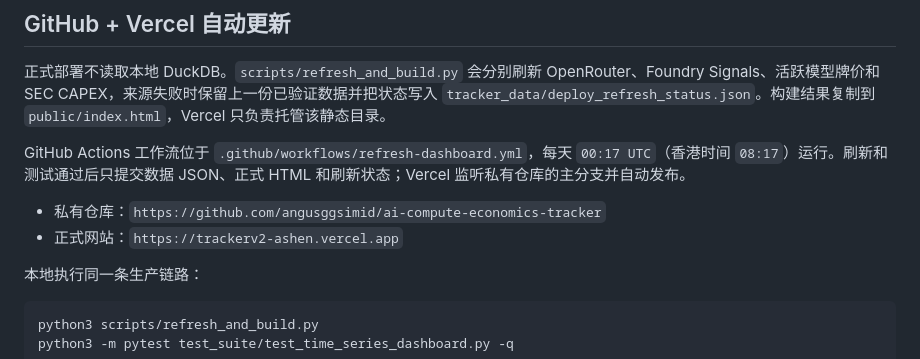
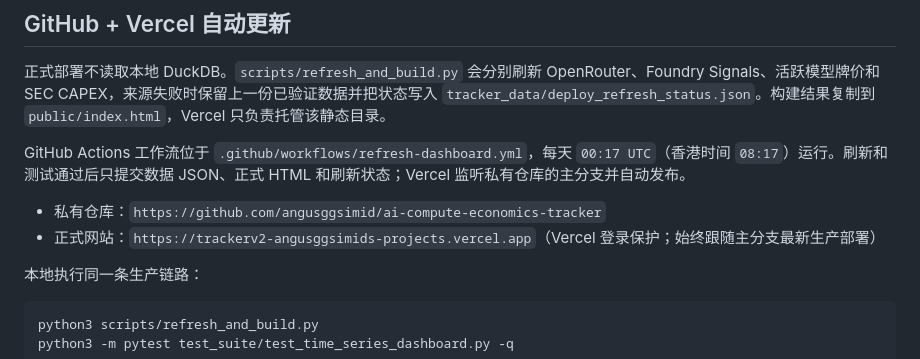
Before and after one commit to angusggsimid/ai-compute-economics-tracker, a Markdown page: README_v2.md, the part around the change. Rendered like a GitHub page.

```diff
--- a/README_v2.md
+++ b/README_v2.md
@@ -33,7 +33,7 @@ python3 tracker_v2/html_dashboard/build_time_series_dashboard.py
 GitHub Actions 工作流位于 `.github/workflows/refresh-dashboard.yml`，每天 `00:17 UTC`（香港时间 `08:17`）运行。刷新和测试通过后只提交数据 JSON、正式 HTML 和刷新状态；Vercel 监听私有仓库的主分支并自动发布。
 
 - 私有仓库：`https://github.com/angusggsimid/ai-compute-economics-tracker`
-- 正式网站：`https://trackerv2-ashen.vercel.app`
+- 正式网站：`https://trackerv2-angusggsimids-projects.vercel.app`（Vercel 登录保护；始终跟随主分支最新生产部署）
 
 本地执行同一条生产链路：
 
```
Also changed, not shown: docs/FIX_LOG_2026-07-12.md (+1 -1 lines).
